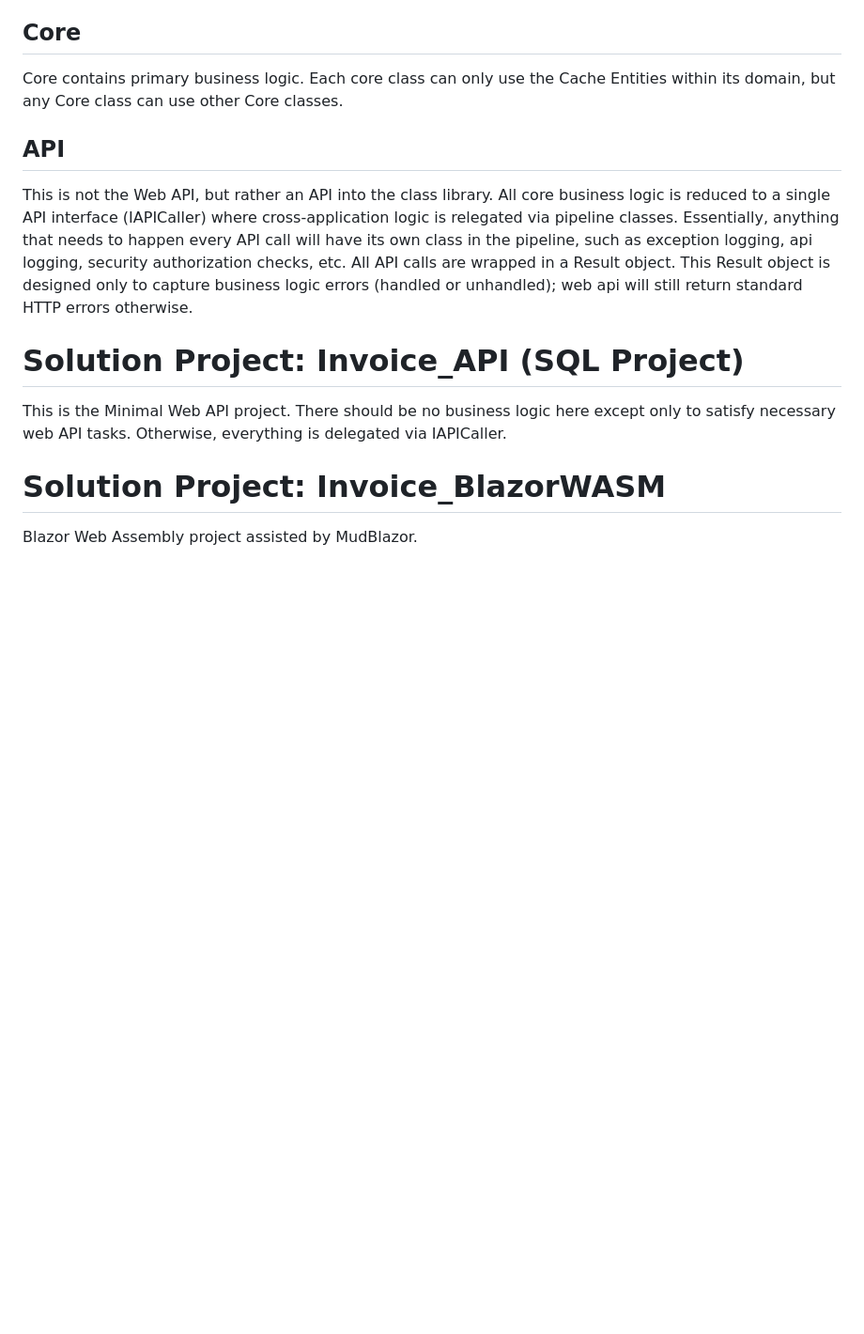
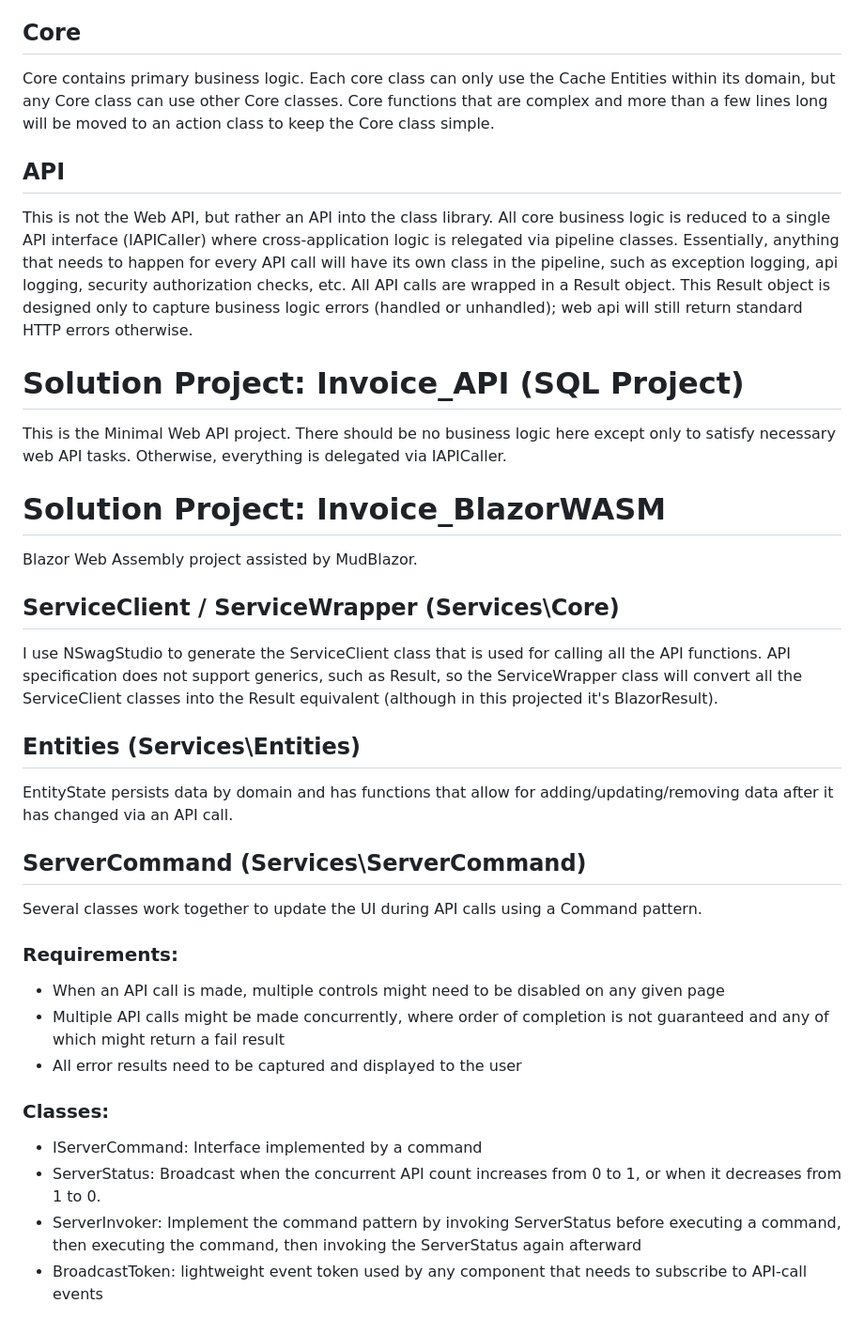
Before and after one commit to enigmaticcam/InvoiceExample, a Markdown page: README.md, the part around the change. Shown at 94% size. Drawn GitHub-style; blank space fills up the shorter version.

```diff
--- a/README.md
+++ b/README.md
@@ -56,13 +56,33 @@ This layer is responsible for keeping the cache up to date as data is queried an
 Each domain object is stored by id in a set so that an entire domain set can be cleared without needing to know what it contains. A list of objects can be retrieved by a list of id's and only what is not in the cache will be requested from the database (supporting db entity object). A list of id's can also be stored together so that the db need not be queried at all when displaying a list of objects.
 
 ## Core
-Core contains primary business logic. Each core class can only use the Cache Entities within its domain, but any Core class can use other Core classes.
+Core contains primary business logic. Each core class can only use the Cache Entities within its domain, but any Core class can use other Core classes. Core functions that are complex and more than a few lines long will be moved to an action class to keep the Core class simple.
 
 ## API
-This is not the Web API, but rather an API into the class library. All core business logic is reduced to a single API interface (IAPICaller) where cross-application logic is relegated via pipeline classes. Essentially, anything that needs to happen every API call will have its own class in the pipeline, such as exception logging, api logging, security authorization checks, etc. All API calls are wrapped in a Result object. This Result object is designed only to capture business logic errors (handled or unhandled); web api will still return standard HTTP errors otherwise.
+This is not the Web API, but rather an API into the class library. All core business logic is reduced to a single API interface (IAPICaller) where cross-application logic is relegated via pipeline classes. Essentially, anything that needs to happen for every API call will have its own class in the pipeline, such as exception logging, api logging, security authorization checks, etc. All API calls are wrapped in a Result object. This Result object is designed only to capture business logic errors (handled or unhandled); web api will still return standard HTTP errors otherwise.
 
 # Solution Project: Invoice_API (SQL Project)
 This is the Minimal Web API project. There should be no business logic here except only to satisfy necessary web API tasks. Otherwise, everything is delegated via IAPICaller.
 
 # Solution Project: Invoice_BlazorWASM
 Blazor Web Assembly project assisted by MudBlazor.
+
+## ServiceClient / ServiceWrapper (Services\Core)
+I use NSwagStudio to generate the ServiceClient class that is used for calling all the API functions. API specification does not support generics, such as Result<T>, so the ServiceWrapper class will convert all the ServiceClient classes into the Result<T> equivalent (although in this projected it's BlazorResult<T>).
+
+## Entities (Services\Entities)
+EntityState persists data by domain and has functions that allow for adding/updating/removing data after it has changed via an API call.
+
+## ServerCommand (Services\ServerCommand)
+Several classes work together to update the UI during API calls using a Command pattern.
+
+### Requirements:
+- When an API call is made, multiple controls might need to be disabled on any given page
+- Multiple API calls might be made concurrently, where order of completion is not guaranteed and any of which might return a fail result
+- All error results need to be captured and displayed to the user
+
+### Classes:
+- IServerCommand: Interface implemented by a command
+- ServerStatus: Broadcast when the concurrent API count increases from 0 to 1, or when it decreases from 1 to 0.
+- ServerInvoker: Implement the command pattern by invoking ServerStatus before executing a command, then executing the command, then invoking the ServerStatus again afterward
+- BroadcastToken: lightweight event token used by any component that needs to subscribe to API-call events
```
